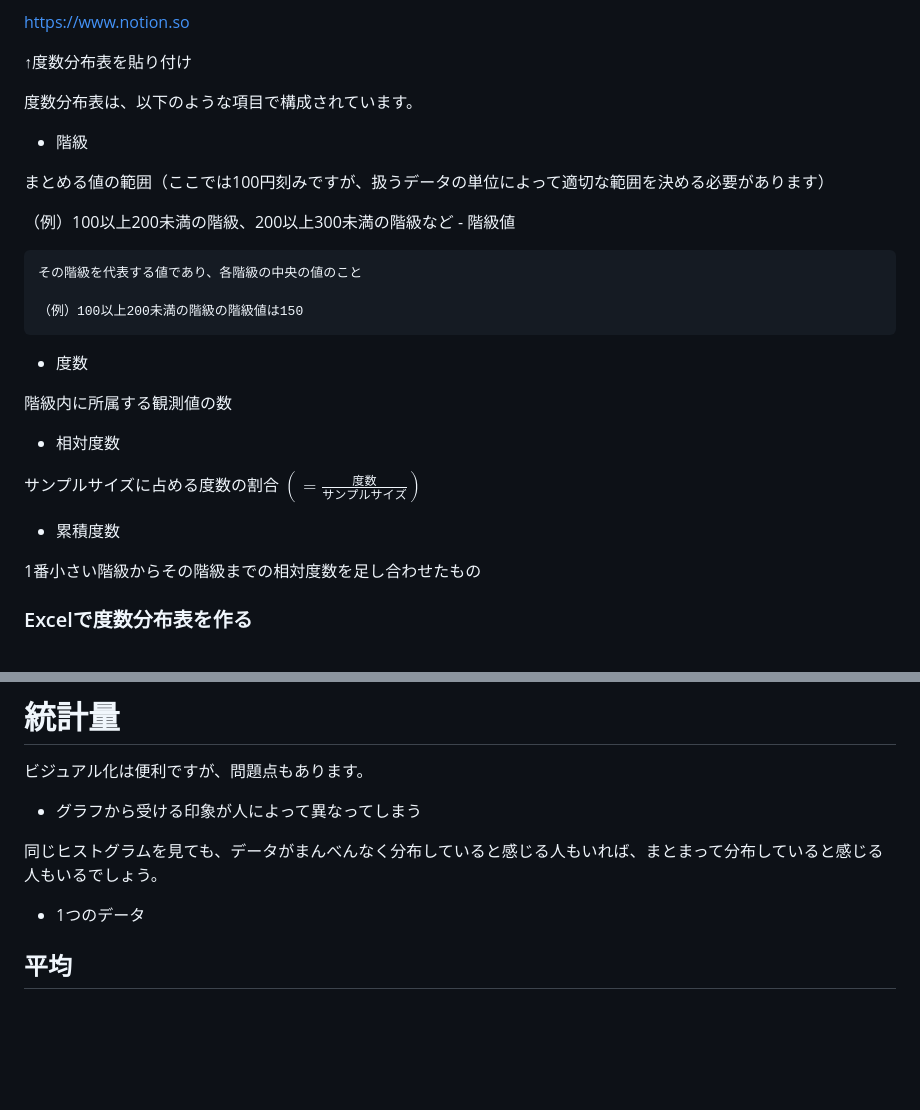
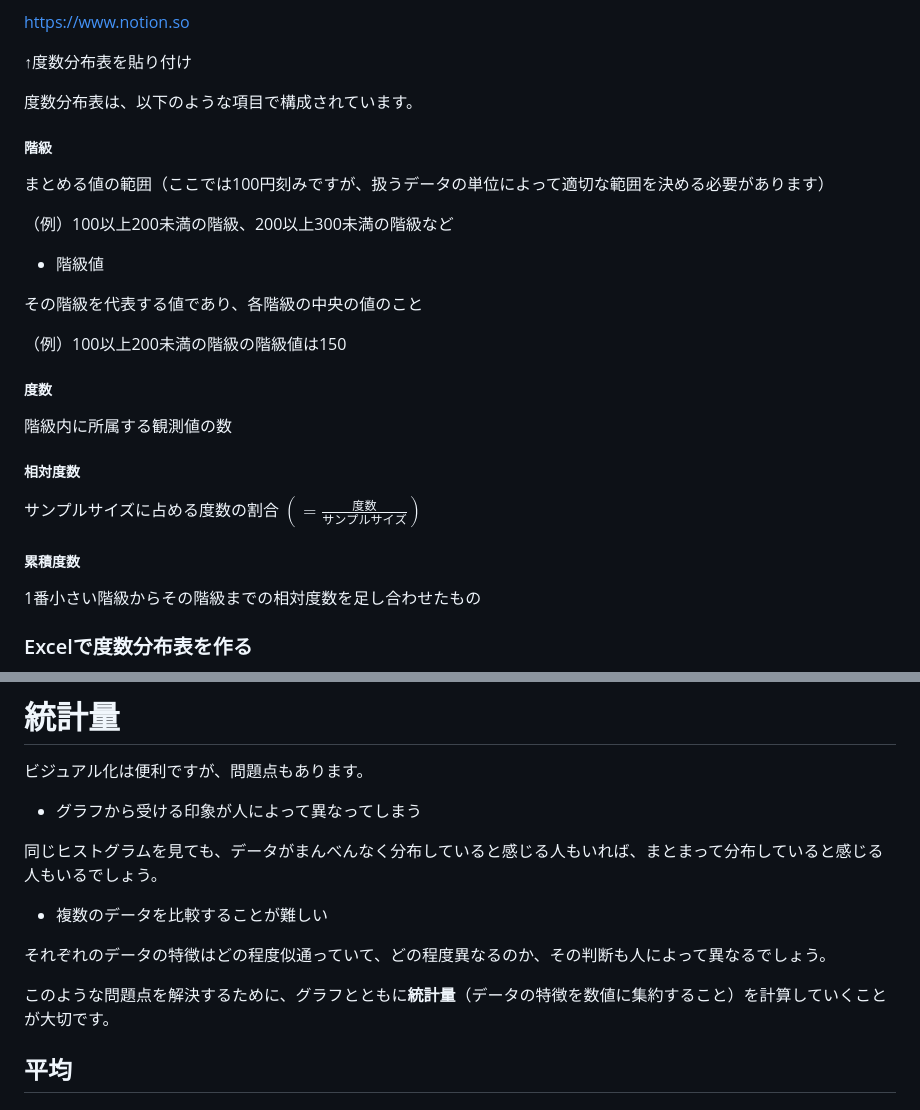
Before and after one commit to ayakanakamuraecon/handout, a Markdown page: docs/source/dataintro_descriptive.md, 2 parts joined by grey strips. Rendered like a GitHub page; blank space fills up the shorter version.

```diff
--- a/docs/source/dataintro_descriptive.md
+++ b/docs/source/dataintro_descriptive.md
@@ -30,24 +30,24 @@
 
 度数分布表は、以下のような項目で構成されています。
 
-- 階級
-
+##### 階級
 まとめる値の範囲（ここでは100円刻みですが、扱うデータの単位によって適切な範囲を決める必要があります）
 
 （例）100以上200未満の階級、200以上300未満の階級など
-    - 階級値
 
-    その階級を代表する値であり、各階級の中央の値のこと
+- 階級値
 
-    （例）100以上200未満の階級の階級値は150
-- 度数
+その階級を代表する値であり、各階級の中央の値のこと
 
+（例）100以上200未満の階級の階級値は150
+
+##### 度数
 階級内に所属する観測値の数
-- 相対度数
 
+##### 相対度数
 サンプルサイズに占める度数の割合 $\left(= \frac{度数}{サンプルサイズ}\right)$
-- 累積度数
 
+##### 累積度数
 1番小さい階級からその階級までの相対度数を足し合わせたもの
 
 ### Excelで度数分布表を作る
@@ -259,7 +259,11 @@ Excelでは、生のデータから直接ヒストグラムを作ることがで
 - グラフから受ける印象が人によって異なってしまう
 
 同じヒストグラムを見ても、データがまんべんなく分布していると感じる人もいれば、まとまって分布していると感じる人もいるでしょう。
-- 1つのデータ
+- 複数のデータを比較することが難しい
+
+それぞれのデータの特徴はどの程度似通っていて、どの程度異なるのか、その判断も人によって異なるでしょう。
+
+このような問題点を解決するために、グラフとともに**統計量**（データの特徴を数値に集約すること）を計算していくことが大切です。
 
 ## 平均
 
```
